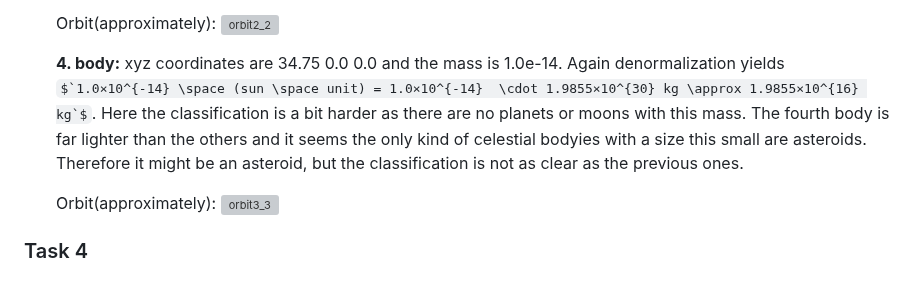
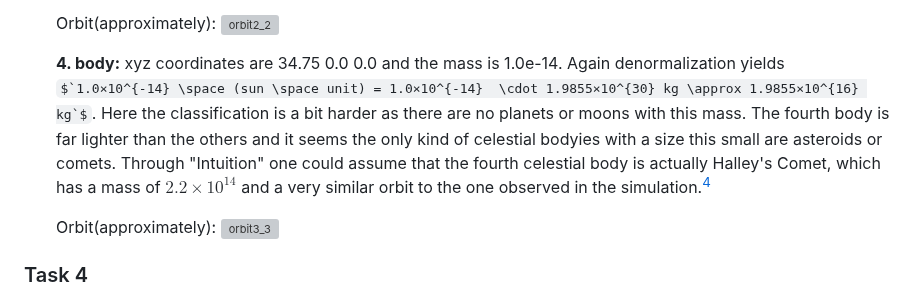
Before and after one commit to TUM-I5/MolSim, a Markdown page: submission/README.md, the part around one of its changes. Drawn GitHub-style; some formulas as TeX source; grey boxes are pictures that could not be loaded.

Commit message:
updated report with Halley's Comet

```diff
--- a/submission/README.md
+++ b/submission/README.md
@@ -65,7 +65,7 @@ https://github.com/Grazvy/PSEMolDyn_GroupB/assets/101070208/0a9f6b0d-07b4-4f3f-a
 
 
 
-  **4. body:** xyz coordinates are 34.75 0.0 0.0 and the mass is 1.0e-14. Again denormalization yields $`1.0×10^{-14} \space (sun \space unit) = 1.0×10^{-14}  \cdot 1.9855×10^{30} kg \approx 1.9855×10^{16} kg`$. Here the classification is a bit harder as there are no planets or moons with this mass. The fourth  body is far lighter than the others and it seems the only kind of celestial bodyies with a size this small are asteroids. Therefore it might be an asteroid, but the classification is not as clear as the previous ones.
+  **4. body:** xyz coordinates are 34.75 0.0 0.0 and the mass is 1.0e-14. Again denormalization yields $`1.0×10^{-14} \space (sun \space unit) = 1.0×10^{-14}  \cdot 1.9855×10^{30} kg \approx 1.9855×10^{16} kg`$. Here the classification is a bit harder as there are no planets or moons with this mass. The fourth  body is far lighter than the others and it seems the only kind of celestial bodyies with a size this small are asteroids or comets. Through "Intuition" one could assume that the fourth celestial body is actually Halley's Comet, which has a mass of $`2.2×10^{14}`$ and a very similar orbit to the one observed in the simulation.[^2]
 
    Orbit(approximately):
   ![orbit3_3](https://github.com/Grazvy/PSEMolDyn_GroupB/assets/101070208/eb17c16e-a6f4-420d-8413-d92e0b09fd61)
```
Also changed, not shown: other parts of submission/README.md (+1 -0 lines).
